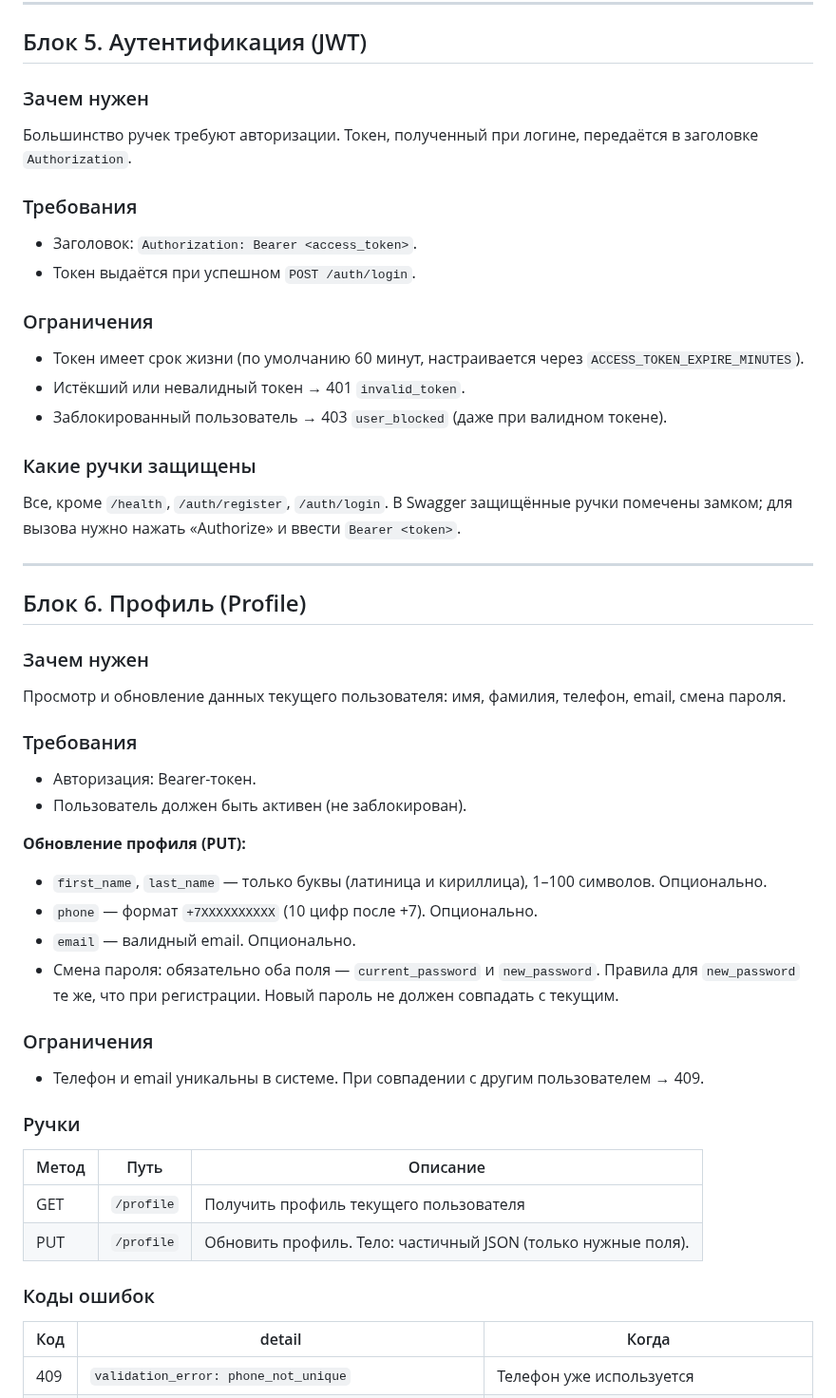
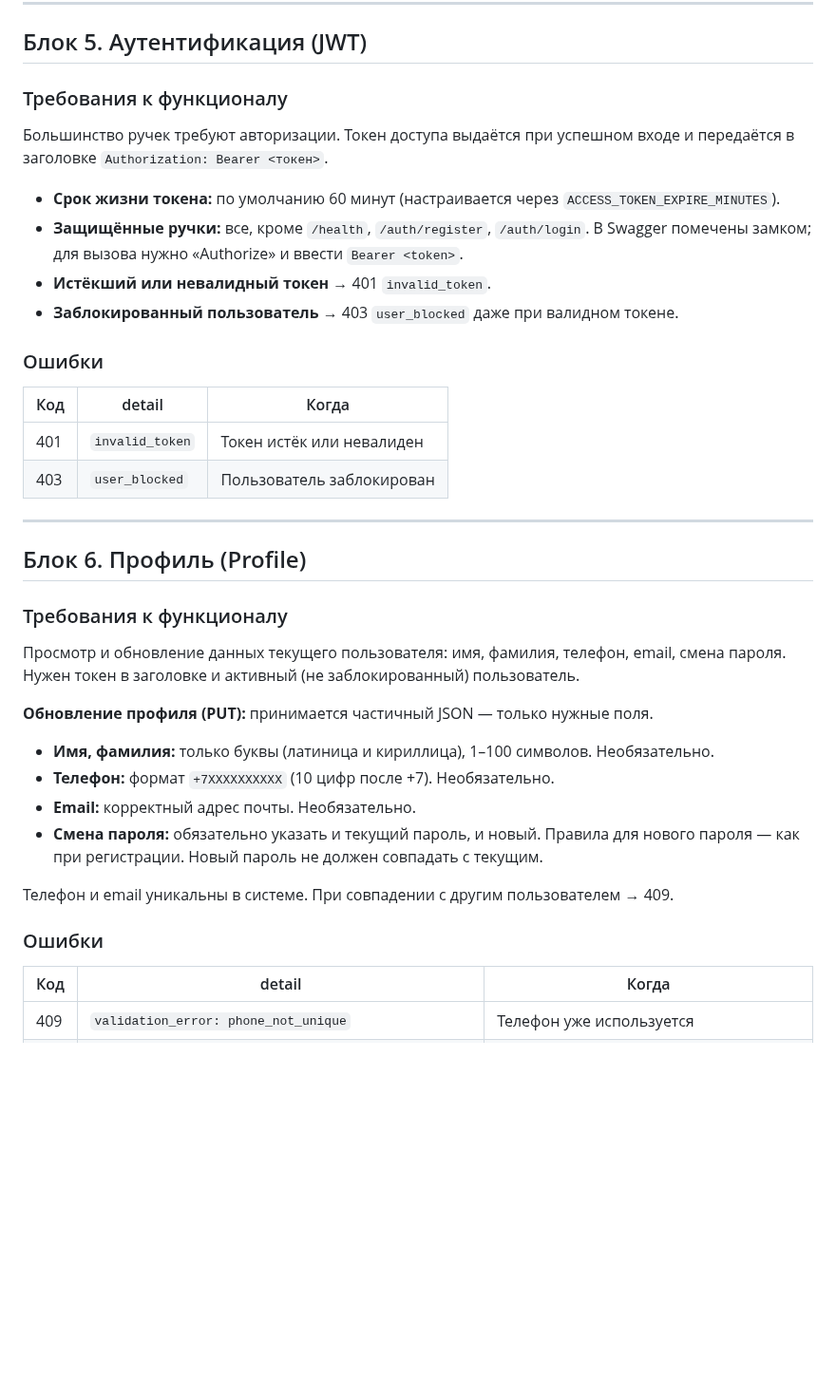
Before and after one commit to abramovalera/shlapabank, a Markdown page: README.md, the part around one of its changes. Shown at 95% size. Drawn GitHub-style; blank space fills up the shorter version.

```diff
--- a/README.md
+++ b/README.md
@@ -186,56 +123,40 @@ Swagger доступен прямо в интерфейсе банка — кл
 
 ## Блок 5. Аутентификация (JWT)
 
-### Зачем нужен
+### Требования к функционалу
 
-Большинство ручек требуют авторизации. Токен, полученный при логине, передаётся в заголовке `Authorization`.
+Большинство ручек требуют авторизации. Токен доступа выдаётся при успешном входе и передаётся в заголовке `Authorization: Bearer <токен>`.
 
-### Требования
+- **Срок жизни токена:** по умолчанию 60 минут (настраивается через `ACCESS_TOKEN_EXPIRE_MINUTES`).
+- **Защищённые ручки:** все, кроме `/health`, `/auth/register`, `/auth/login`. В Swagger помечены замком; для вызова нужно «Authorize» и ввести `Bearer <token>`.
+- **Истёкший или невалидный токен** → 401 `invalid_token`.
+- **Заблокированный пользователь** → 403 `user_blocked` даже при валидном токене.
 
-- Заголовок: `Authorization: Bearer <access_token>`.
-- Токен выдаётся при успешном `POST /auth/login`.
+### Ошибки
 
-### Ограничения
-
-- Токен имеет срок жизни (по умолчанию 60 минут, настраивается через `ACCESS_TOKEN_EXPIRE_MINUTES`).
-- Истёкший или невалидный токен → 401 `invalid_token`.
-- Заблокированный пользователь → 403 `user_blocked` (даже при валидном токене).
-
-### Какие ручки защищены
-
-Все, кроме `/health`, `/auth/register`, `/auth/login`. В Swagger защищённые ручки помечены замком; для вызова нужно нажать «Authorize» и ввести `Bearer <token>`.
+| Код | detail | Когда |
+|-----|--------|-------|
+| 401 | `invalid_token` | Токен истёк или невалиден |
+| 403 | `user_blocked` | Пользователь заблокирован |
 
 ---
 
 ## Блок 6. Профиль (Profile)
 
-### Зачем нужен
+### Требования к функционалу
 
-Просмотр и обновление данных текущего пользователя: имя, фамилия, телефон, email, смена пароля.
+Просмотр и обновление данных текущего пользователя: имя, фамилия, телефон, email, смена пароля. Нужен токен в заголовке и активный (не заблокированный) пользователь.
 
-### Требования
+**Обновление профиля (PUT):** принимается частичный JSON — только нужные поля.
 
-- Авторизация: Bearer-токен.
-- Пользователь должен быть активен (не заблокирован).
+- **Имя, фамилия:** только буквы (латиница и кириллица), 1–100 символов. Необязательно.
+- **Телефон:** формат `+7XXXXXXXXXX` (10 цифр после +7). Необязательно.
+- **Email:** корректный адрес почты. Необязательно.
+- **Смена пароля:** обязательно указать и текущий пароль, и новый. Правила для нового пароля — как при регистрации. Новый пароль не должен совпадать с текущим.
 
-**Обновление профиля (PUT):**
-- `first_name`, `last_name` — только буквы (латиница и кириллица), 1–100 символов. Опционально.
-- `phone` — формат `+7XXXXXXXXXX` (10 цифр после +7). Опционально.
-- `email` — валидный email. Опционально.
-- Смена пароля: обязательно оба поля — `current_password` и `new_password`. Правила для `new_password` те же, что при регистрации. Новый пароль не должен совпадать с текущим.
+Телефон и email уникальны в системе. При совпадении с другим пользователем → 409.
 
-### Ограничения
-
-- Телефон и email уникальны в системе. При совпадении с другим пользователем → 409.
-
-### Ручки
-
-| Метод | Путь | Описание |
-|-------|------|----------|
-| GET | `/profile` | Получить профиль текущего пользователя |
-| PUT | `/profile` | Обновить профиль. Тело: частичный JSON (только нужные поля). |
-
-### Коды ошибок
+### Ошибки
 
 | Код | detail | Когда |
 |-----|--------|-------|
```
Also changed, not shown: other parts of README.md (+73 -257 lines), docs/helpers/docker-running.png (added), docs/helpers/download-zip.png (added), 2 other files.
